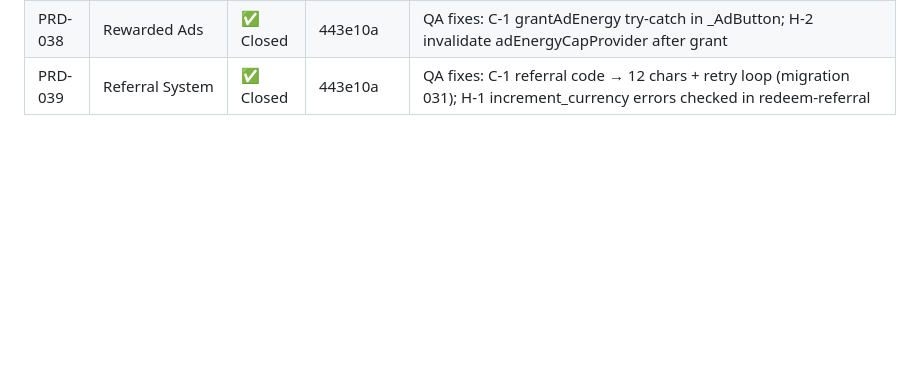
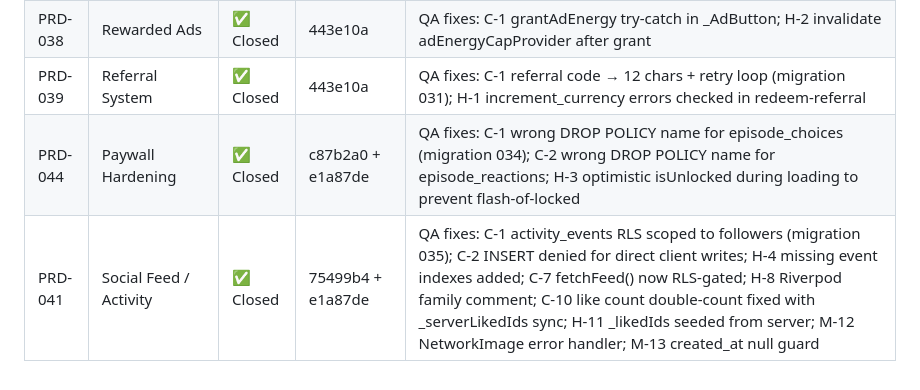
Before and after one commit to tlahav91-debug/appo, a Markdown page: .claude/references/prd-log.md, the part around the change. GitHub-like rendering; blank space fills up the shorter version.

Commit message:
[LOG] Close PRD-044 and PRD-041 in prd-log (Sprint 8)
https://claude.ai/code/session_01KohWrTkKywj5YHwJ97Ppdz

```diff
--- a/.claude/references/prd-log.md
+++ b/.claude/references/prd-log.md
@@ -35,3 +35,5 @@
 | PRD-037 | IAP / Gem Store | ✅ Closed | 443e10a | QA fixes: C-1 all RevenueCat/purchases_flutter removed (5 files); H-2 cancelled completePurchase; H-3 lastValidationError surfaced |
 | PRD-038 | Rewarded Ads | ✅ Closed | 443e10a | QA fixes: C-1 grantAdEnergy try-catch in _AdButton; H-2 invalidate adEnergyCapProvider after grant |
 | PRD-039 | Referral System | ✅ Closed | 443e10a | QA fixes: C-1 referral code → 12 chars + retry loop (migration 031); H-1 increment_currency errors checked in redeem-referral |
+| PRD-044 | Paywall Hardening | ✅ Closed | c87b2a0 + e1a87de | QA fixes: C-1 wrong DROP POLICY name for episode_choices (migration 034); C-2 wrong DROP POLICY name for episode_reactions; H-3 optimistic isUnlocked during loading to prevent flash-of-locked |
+| PRD-041 | Social Feed / Activity | ✅ Closed | 75499b4 + e1a87de | QA fixes: C-1 activity_events RLS scoped to followers (migration 035); C-2 INSERT denied for direct client writes; H-4 missing event indexes added; C-7 fetchFeed() now RLS-gated; H-8 Riverpod family comment; C-10 like count double-count fixed with _serverLikedIds sync; H-11 _likedIds seeded from server; M-12 NetworkImage error handler; M-13 created_at null guard |
```
